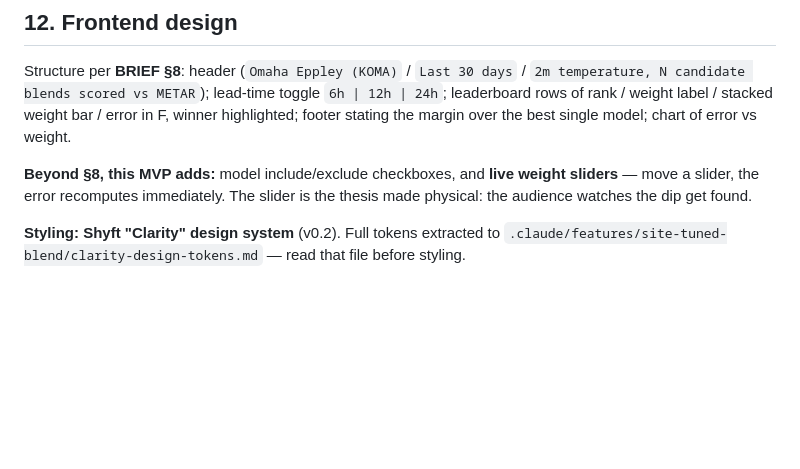
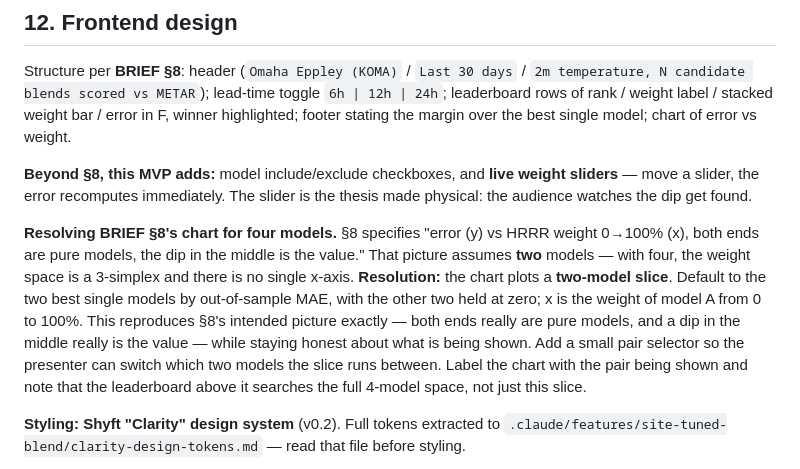
Before and after one commit to sgupta604/bhar, a Markdown page: docs/SPEC.md, the part around the change. Drawn GitHub-style; blank space fills up the shorter version.

Commit message:
SPEC: resolve BRIEF §8's error-vs-weight chart for four models
§8's chart assumes two models (x = HRRR weight, both ends pure). With four
models the weight space is a 3-simplex and has no single x-axis. Chart now
plots a two-model slice defaulting to the two best single models, with a pair
selector — preserves §8's intended picture without misrepresenting the search.

Co-Authored-By: Claude Opus 5 (1M context) <noreply@anthropic.com>
Claude-Session: https://claude.ai/code/session_019kJDr9popAyEpYQC5NG6qJ

```diff
--- a/docs/SPEC.md
+++ b/docs/SPEC.md
@@ -311,6 +311,17 @@ margin over the best single model; chart of error vs weight.
 a slider, the error recomputes immediately. The slider is the thesis made physical: the audience
 watches the dip get found.
 
+**Resolving BRIEF §8's chart for four models.** §8 specifies "error (y) vs HRRR weight 0→100% (x),
+both ends are pure models, the dip in the middle is the value." That picture assumes **two**
+models — with four, the weight space is a 3-simplex and there is no single x-axis.
+**Resolution:** the chart plots a **two-model slice**. Default to the two best single models by
+out-of-sample MAE, with the other two held at zero; x is the weight of model A from 0 to 100%.
+This reproduces §8's intended picture exactly — both ends really are pure models, and a dip in
+the middle really is the value — while staying honest about what is being shown. Add a small
+pair selector so the presenter can switch which two models the slice runs between. Label the
+chart with the pair being shown and note that the leaderboard above it searches the full
+4-model space, not just this slice.
+
 **Styling: Shyft "Clarity" design system** (v0.2). Full tokens extracted to
 `.claude/features/site-tuned-blend/clarity-design-tokens.md` — read that file before styling.
 
```
